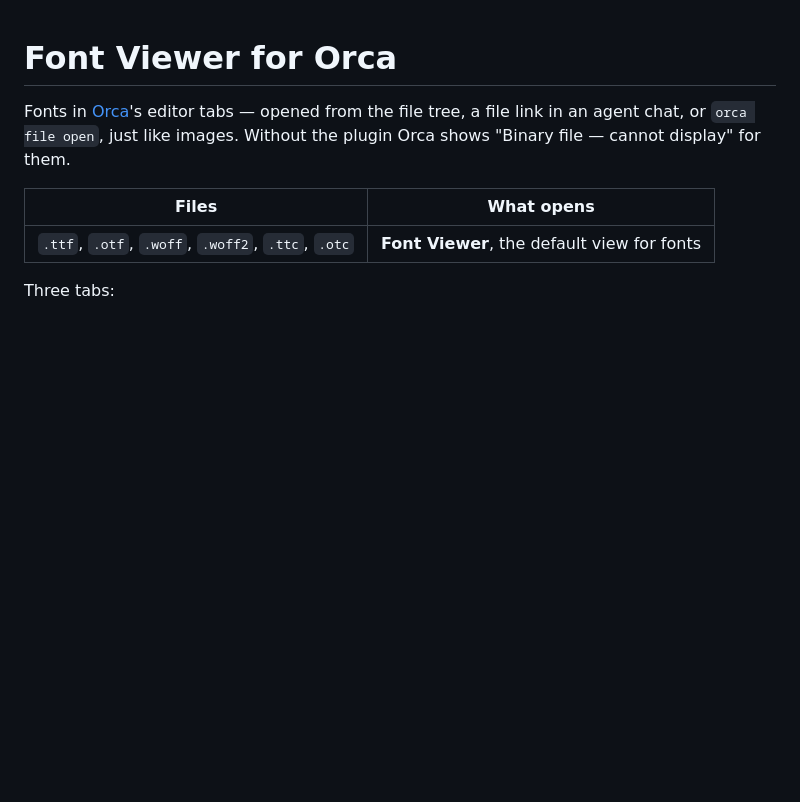
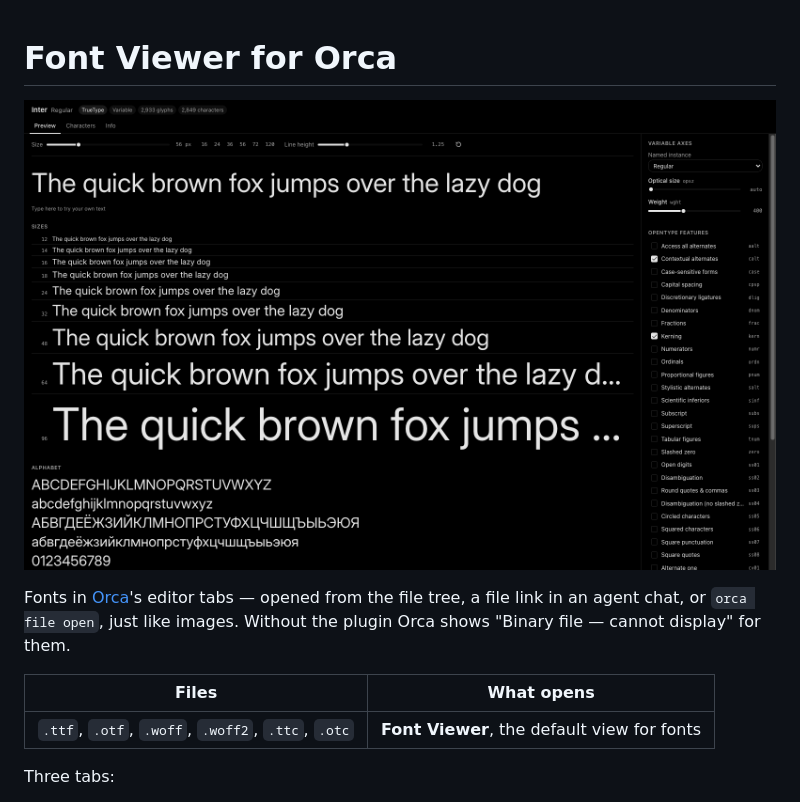
Before and after one commit to Sergei-Popov/orca-font-viewer, a Markdown page: README.md, the part around the change. Drawn GitHub-style; pictures changed too: images/cover.png (added); blank space fills up the shorter version.

Commit message:
docs: listing cover and screenshots for orca.dev
Co-Authored-By: Claude Opus 5.5 <noreply@anthropic.com>

```diff
--- a/README.md
+++ b/README.md
@@ -1,4 +1,6 @@
 # Font Viewer for Orca
+
+![Font Viewer in an Orca tab](images/cover.png)
 
 Fonts in [Orca](https://orca.dev)'s editor tabs — opened from the file tree, a file link in an
 agent chat, or `orca file open`, just like images. Without the plugin Orca shows
```
Also changed, not shown: images/characters-dark.png (added), images/info-light.png (added), images/preview-light.png (added), 1 other file.
